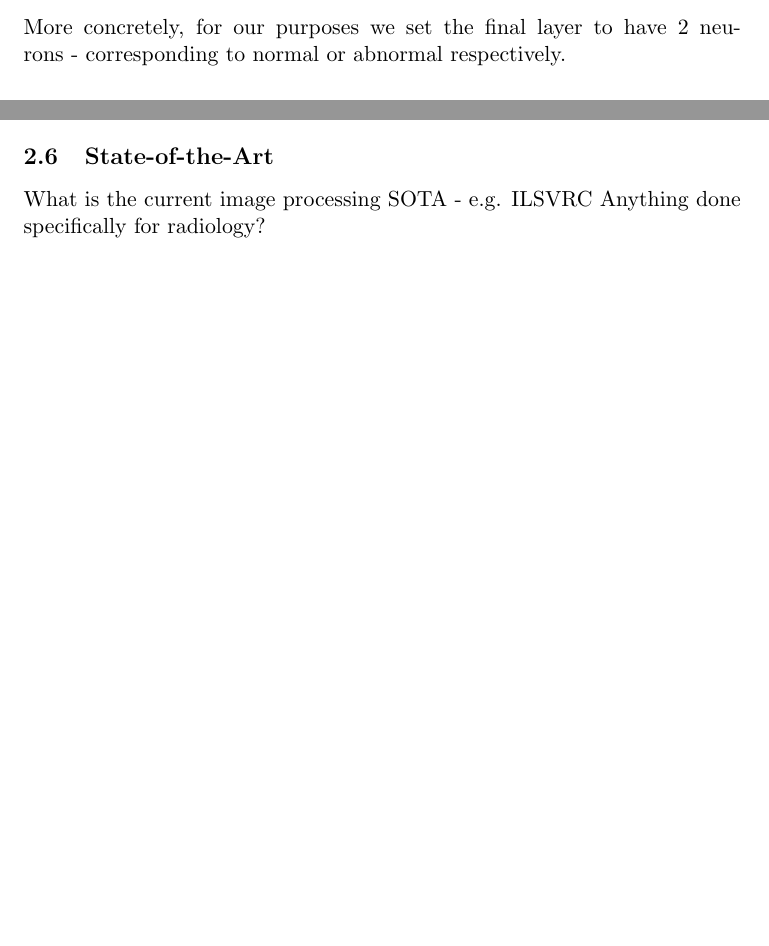
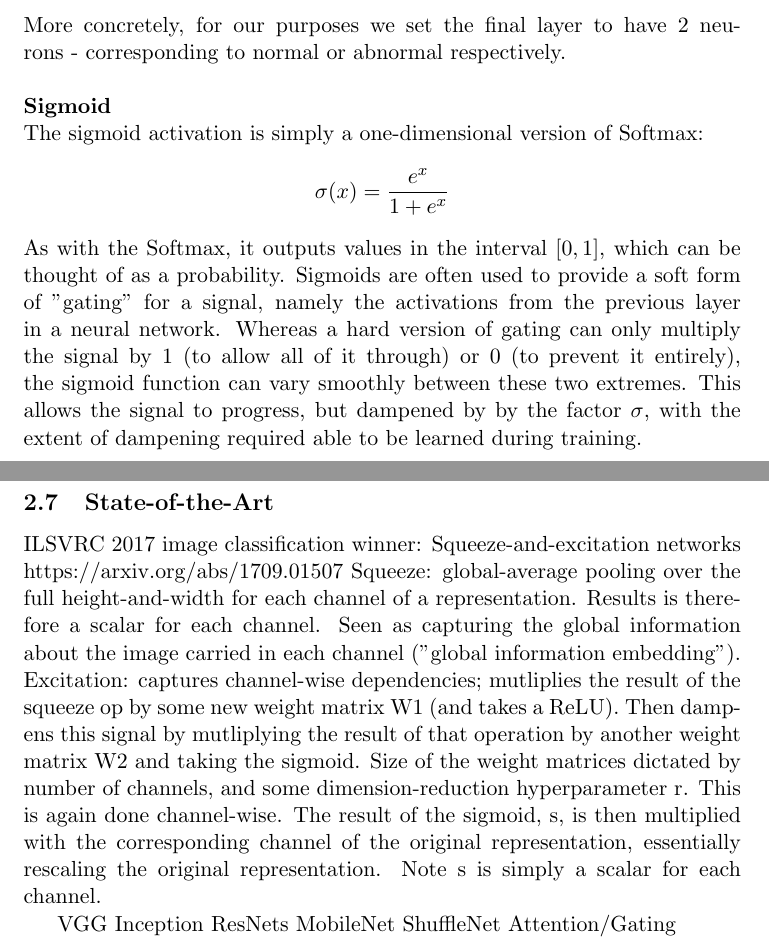
Before and after one commit to MichaelHarrison87/Project-Writeup, a LaTeX thesis (dissertation.tex): two parts of pages 14 and 36 of 46 before the commit and two parts of pages 14 and 38 of 49 after it, joined at a grey line, cut so that both start at the same text, the shorter picture padded with empty space. Compiled offline with pdfLaTeX.

Commit message:
Added sigmoid activation function

```diff
--- a/dissertation.tex
+++ b/dissertation.tex
@@ -151,7 +151,15 @@ This is extremely useful for classification, since we can set the final layer of
 \\
 \noindent
 More concretely, for our purposes we set the final layer to have 2 neurons - corresponding to normal or abnormal respectively.
-
+\\
+\\
+\noindent
+\textbf{Sigmoid}
+\\
+\noindent
+The sigmoid activation is simply a one-dimensional version of Softmax:
+\[ \sigma(x) = \dfrac{e^x}{1+e^x}\]
+As with the Softmax, it outputs values in the interval \([0,1]\), which can be thought of as a probability. Sigmoids are often used to provide a soft form of "gating" for a signal, namely the activations from the previous layer in a neural network. Whereas a hard version of gating can only multiply the signal by 1 (to allow all of it through) or 0 (to prevent it entirely), the sigmoid function can vary smoothly between these two extremes. This allows the signal to progress, but dampened by by the factor \(\sigma\), with the extent of dampening required able to be learned during training.
 \newpage
 \subsection{Training}
 After choosing the structure of the ANN - i.e. the numbers of layers, numbers of neurons, and activation functions for each layer/neuron - it remains to train the network. The act of training the network boils down to setting appropriate values for all the weights and biases across the whole network. While this could be done by hand - this would be very difficult and, for larger networks, the numbers of weights and biases can be several million and hence infeasible to set by hand anyway. Instead, the weights\footnote{We'll use "weights" as a shorthand for "weights and biases" - i.e. the set of model parameters - except where a distinction between the two is necessary.} are initialised to random values and then automatically updated through a process called \textit{Backpropagation}. This involves the following steps:
@@ -509,7 +522,17 @@ We can summarise this over a whole set of threshold probabilities by calculating
 \subsection{State-of-the-Art}
-What is the current image processing SOTA - e.g. ILSVRC
-Anything done specifically for radiology?
+ILSVRC 2017 image classification winner: Squeeze-and-excitation networks https://arxiv.org/abs/1709.01507
+Squeeze: global-average pooling over the full height-and-width for each channel of a representation. Results is therefore a scalar for each channel. Seen as capturing the global information about the image carried in each channel ("global information embedding").
+Excitation: captures channel-wise dependencies; mutliplies the result of the squeeze op by some new weight matrix W1 (and takes a ReLU). Then dampens this signal by mutliplying the result of that operation by another weight matrix W2 and taking the sigmoid. Size of the weight matrices dictated by number of channels, and some dimension-reduction hyperparameter r. This is again done channel-wise. The result of the sigmoid, s, is then multiplied with the corresponding channel of the original representation, essentially rescaling the original representation. Note s is simply a scalar for each channel.
 
+VGG
+Inception
+ResNets
+MobileNet
+ShuffleNet
+Attention/Gating
+
+
+\newpage
 \subsection{Pretrained Models}
 Discuss the use of pre-trained models - can keep weights the same, replact the head.
 Describe the structure of the pre-trained models we'll use for comparison:
```
Also changed, not shown: dissertation.pdf, dissertation.tex (6 more changed lines), 4 other files.
